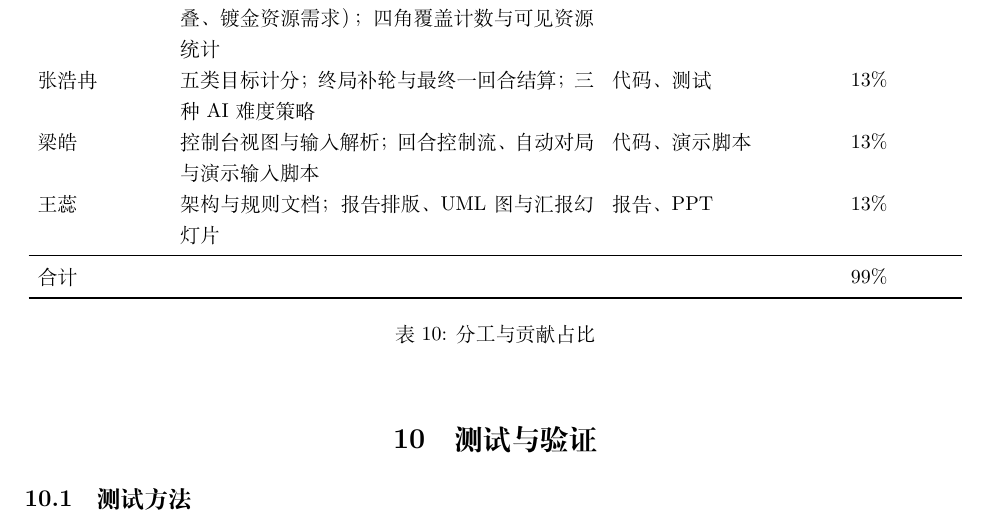
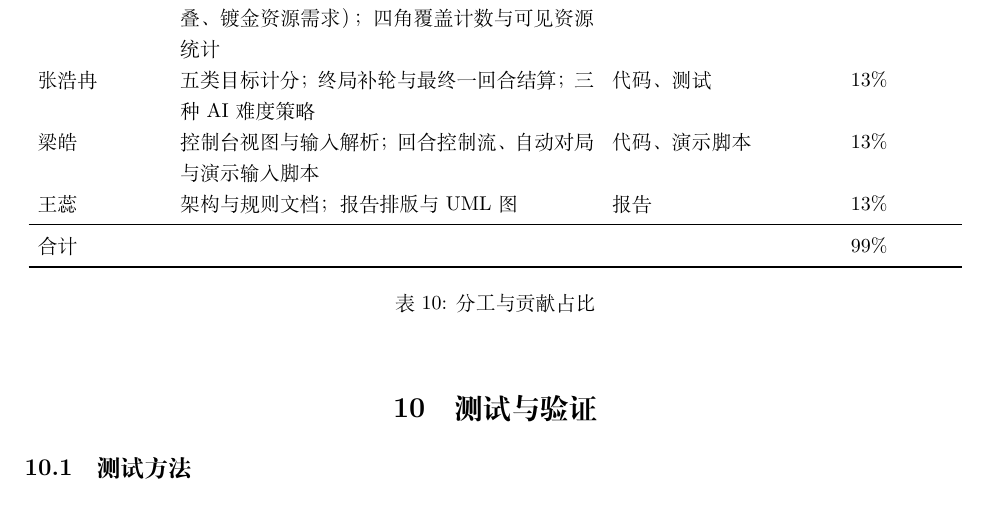
Before and after one commit to liuyucheng123/Cpp-project, a LaTeX document (rapport/rapport.tex): part of page 16 of 20, cut so that both start at the same text. Compiled offline with XeLaTeX.

Commit message:
docs(rapport): retrait de la mention de diaporama, hors livrables demandes

```diff
--- a/rapport/rapport.tex
+++ b/rapport/rapport.tex
@@ -805,7 +805,7 @@ private:
          （可见角、隐藏角、重叠、镀金资源需求）；四角覆盖计数与可见资源统计 & 代码、单元测试 & 30\% \\
 张浩冉 & 五类目标计分；终局补轮与最终一回合结算；三种 AI 难度策略 & 代码、测试 & 13\% \\
 梁皓 & 控制台视图与输入解析；回合控制流、自动对局与演示输入脚本 & 代码、演示脚本 & 13\% \\
-王蕊 & 架构与规则文档；报告排版、UML 图与汇报幻灯片 & 报告、PPT & 13\% \\
+王蕊 & 架构与规则文档；报告排版与 UML 图 & 报告 & 13\% \\
 \midrule
 合计 & \strut & \strut & 99\% \\
 \bottomrule
```
Also changed, not shown: rapport/rapport.pdf.
